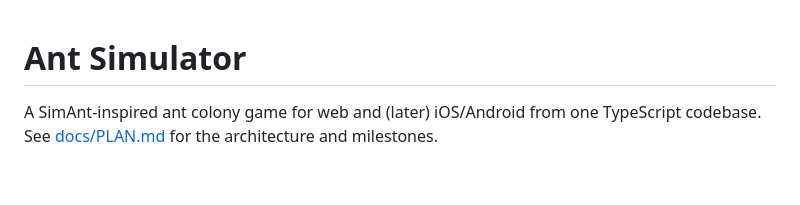
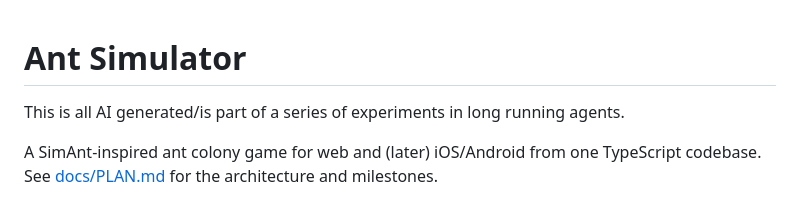
Before and after one commit to jamesclancy/ant-simulator, a Markdown page: README.md, the part around the change. Drawn GitHub-style; blank space fills up the shorter version.

Commit message:
ai clarification in readme

```diff
--- a/README.md
+++ b/README.md
@@ -1,4 +1,6 @@
 # Ant Simulator
+
+This is all AI generated/is part of a series of experiments in long running agents.
 
 A SimAnt-inspired ant colony game for web and (later) iOS/Android from one TypeScript codebase.
 See [docs/PLAN.md](docs/PLAN.md) for the architecture and milestones.
```
